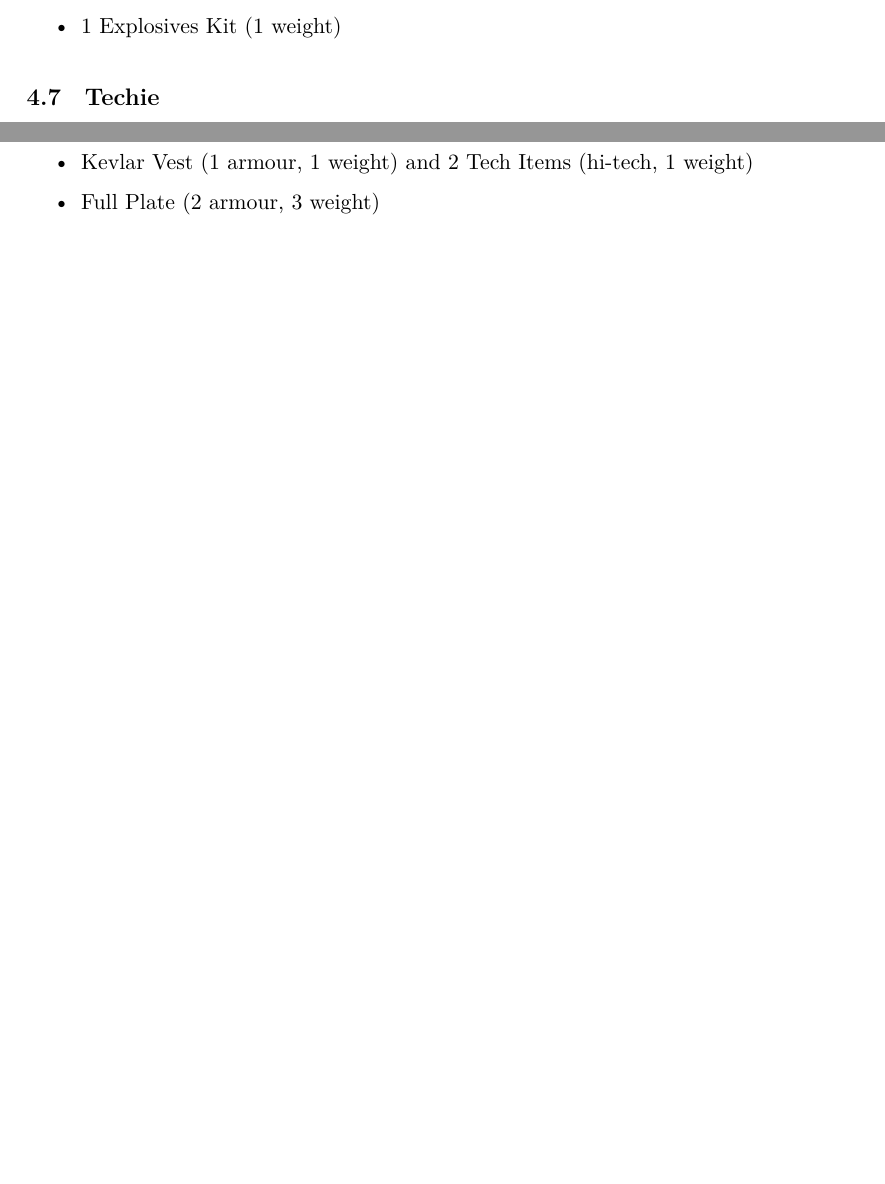
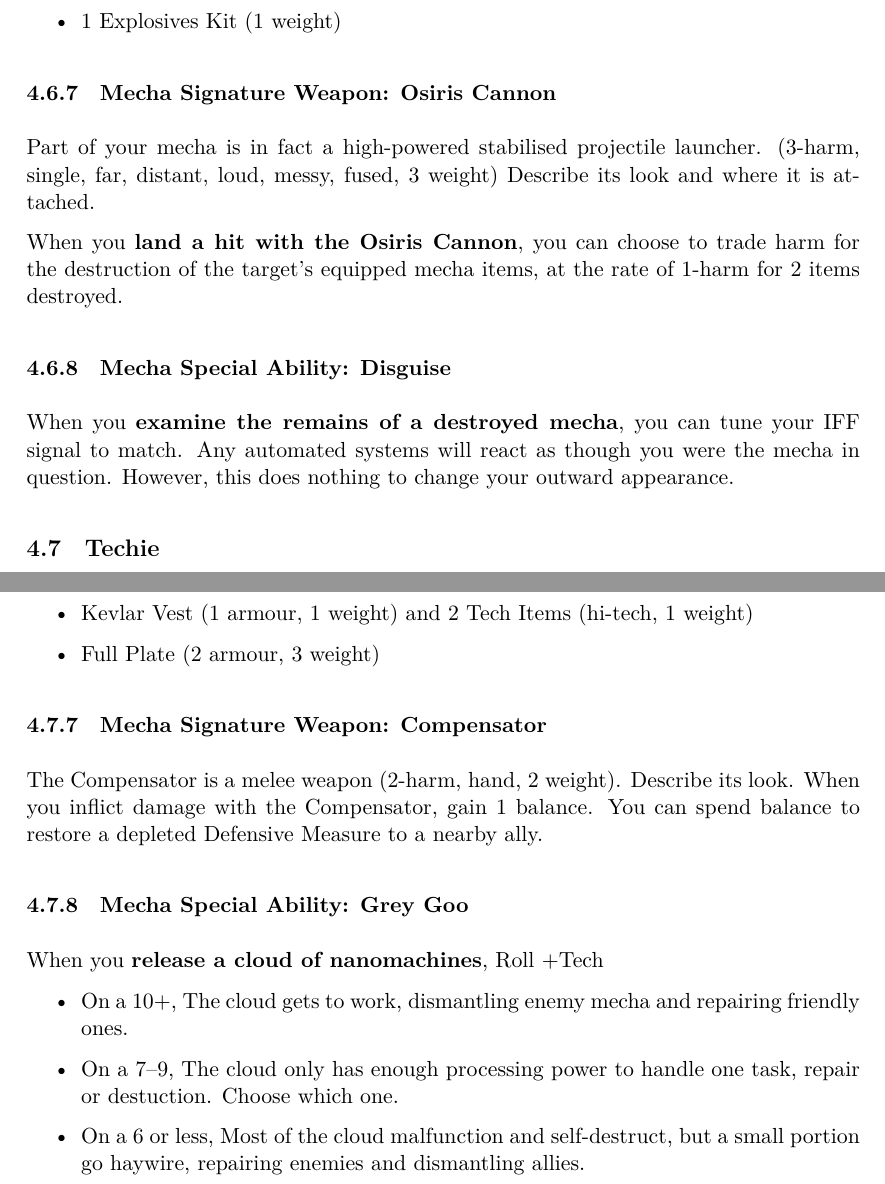
Before and after one commit to EightAndAHalfTails/mecha-world, a LaTeX document (main.tex, which reads 04-classes.tex): two parts of pages 25 and 27 of 32 before the commit and two parts of pages 26 and 28 of 33 after it, joined at a grey line, cut so that both start at the same text, the shorter picture padded with empty space. The pictures show the PDF file main.pdf that the author committed with the source.

Commit message:
more mecha abilities

```diff
--- a/04-classes.tex
+++ b/04-classes.tex
@@ -441,6 +452,13 @@ You get:
 \item Leather gloves
 \item 1 Explosives Kit (1 weight)
 \end{itemize}
+
+\subsubsection{Mecha Signature Weapon: Osiris Cannon}
+Part of your mecha is in fact a high-powered stabilised projectile launcher. (3-harm, single, far, distant, loud, messy, fused, 3 weight) Describe its look and where it is attached.
+
+When you \textbf{land a hit with the Osiris Cannon}, you can choose to trade harm for the destruction of the target's equipped mecha items, at the rate of 1-harm for 2 items destroyed.
+
+\movedesc{Mecha Special Ability: Disguise}{examine the remains of a destroyed mecha}{you can tune your IFF signal to match. Any automated systems will react as though you were the mecha in question. However, this does nothing to change your outward appearance.}
 
 
 
@@ -504,6 +522,15 @@ Choose your defenses:
 \item Full Plate (2 armour, 3 weight)
 \end{itemize}
 
+\subsubsection{Mecha Signature Weapon: Compensator}
+The Compensator is a melee weapon (2-harm, hand, 2 weight). Describe its look.
+When you inflict damage with the Compensator, gain 1 balance. You can spend balance to restore a depleted Defensive Measure to a nearby ally.
+
+\move{Mecha Special Ability: Grey Goo}{release a cloud of nanomachines}{Tech}
+{The cloud gets to work, dismantling enemy mecha and repairing friendly ones.}
+{The cloud only has enough processing power to handle one task, repair or destuction. Choose which one.}
+{Most of the cloud malfunction and self-destruct, but a small portion go haywire, repairing enemies and dismantling allies.}
+
 %\subsection{Class Name}
 %{\itshape}
 %\subsubsection{Look}
```
Also changed, not shown: main.pdf, 04-classes.tex (13 more changed lines).
